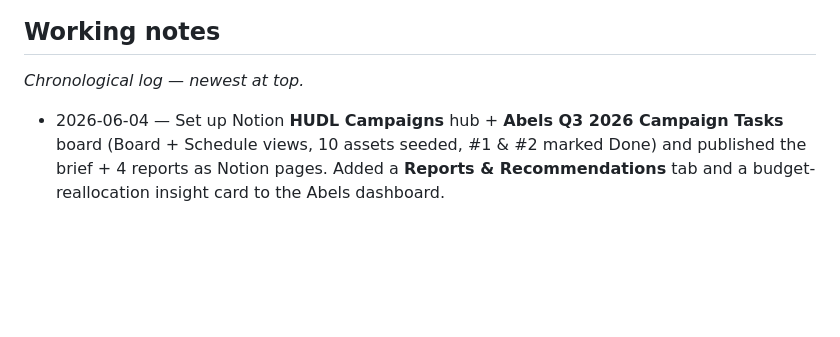
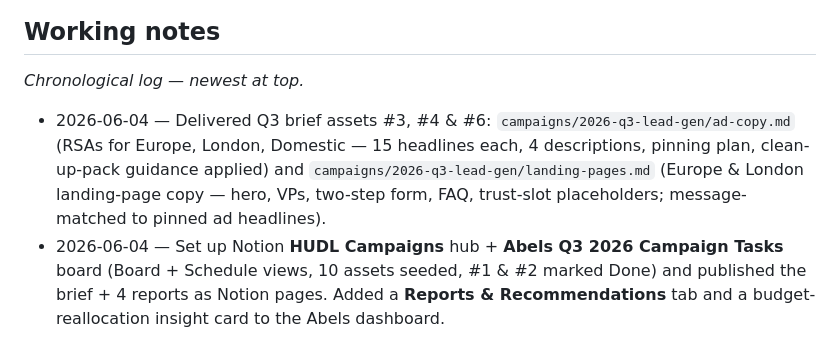
Before and after one commit to hudlconsultancy/hudl-website, a Markdown page: clients/abels/profile.md, the part around the change. Rendered like a GitHub page; blank space fills up the shorter version.

Commit message:
Add Abels Q3 assets #3, #4 & #6: RSA ad copy + landing pages
- ad-copy.md: RSA sets for Europe, London, Domestic (headlines/
  descriptions within char limits, pinning plan, clean-up-pack
  qualifiers applied); compliance items flagged for client sign-off
- landing-pages.md: Europe & London landing copy (hero message-matched
  to pinned ads, two-step form, value props, FAQ, labelled trust-slot
  placeholders, GA4 tracking note)
- Logged in clients/abels/profile.md (outreach-copywriter agent)

```diff
--- a/clients/abels/profile.md
+++ b/clients/abels/profile.md
@@ -40,6 +40,7 @@
 
 ## Working notes
 _Chronological log — newest at top._
+- 2026-06-04 — Delivered Q3 brief assets #3, #4 & #6: `campaigns/2026-q3-lead-gen/ad-copy.md` (RSAs for Europe, London, Domestic — 15 headlines each, 4 descriptions, pinning plan, clean-up-pack guidance applied) and `campaigns/2026-q3-lead-gen/landing-pages.md` (Europe & London landing-page copy — hero, VPs, two-step form, FAQ, trust-slot placeholders; message-matched to pinned ad headlines).
 - 2026-06-04 — Set up Notion **HUDL Campaigns** hub + **Abels Q3 2026 Campaign Tasks** board (Board + Schedule views, 10 assets seeded, #1 & #2 marked Done) and published the brief + 4 reports as Notion pages. Added a **Reports & Recommendations** tab and a budget-reallocation insight card to the Abels dashboard.
 - 2026-06-04 — Delivered Q3 brief assets #1 and #2: `reports/2026-06-04-domestic-cleanup-pack.md` (negatives, match types, tCPA phasing to pull Domestic CPA from £299 toward £200–230) and `reports/2026-06-04-budget-reallocation-plan.md` (daily budgets: Europe £97→£115–130, London £28→£45–55, Domestic £40→£20; phased go-live 7 Jul; guardrails and review triggers set).
 - 2026-06-04 — Drafted Q3 2026 lead-gen campaign brief (`campaigns/2026-q3-lead-gen/brief.md`): paid-search-led, reallocate budget Domestic → Europe & London, fix Domestic CPA, hold blended CPA ≤ £170. Assets mapped to ppc-analyst, content-writer, outreach-copywriter, dashboard-builder. Awaiting sign-off.
```
Also changed, not shown: 2 other files.
